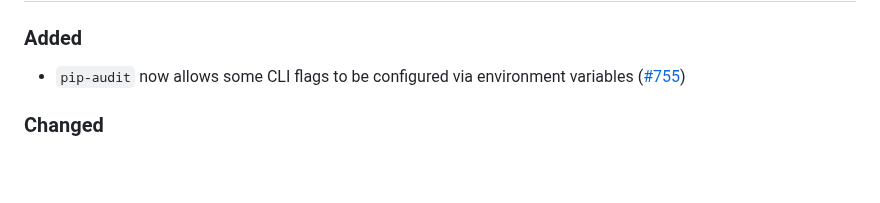
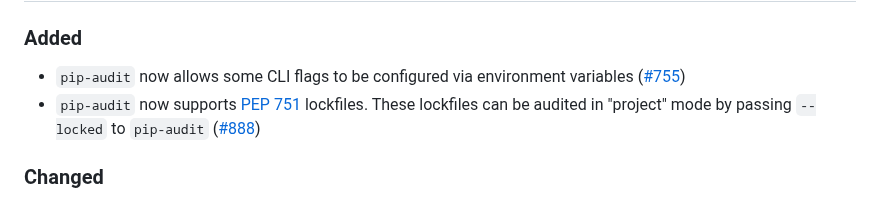
Before and after one commit to pypa/pip-audit, a Markdown page: CHANGELOG.md, the part around the change. GitHub-like rendering; blank space fills up the shorter version.

Commit message:
CHANGELOG: record changes
Signed-off-by: William Woodruff <william@trailofbits.com>

```diff
--- a/CHANGELOG.md
+++ b/CHANGELOG.md
@@ -14,6 +14,10 @@ All versions prior to 0.0.9 are untracked.
 
 * `pip-audit` now allows some CLI flags to be configured via environment
   variables ([#755](https://github.com/pypa/pip-audit/pull/755))
+* `pip-audit` now supports [PEP 751](https://peps.python.org/pep-0751/)
+  lockfiles. These lockfiles can be audited in "project" mode by
+  passing `--locked` to `pip-audit`
+  ([#888](https://github.com/pypa/pip-audit/pull/888))
 
 ### Changed
 
```
